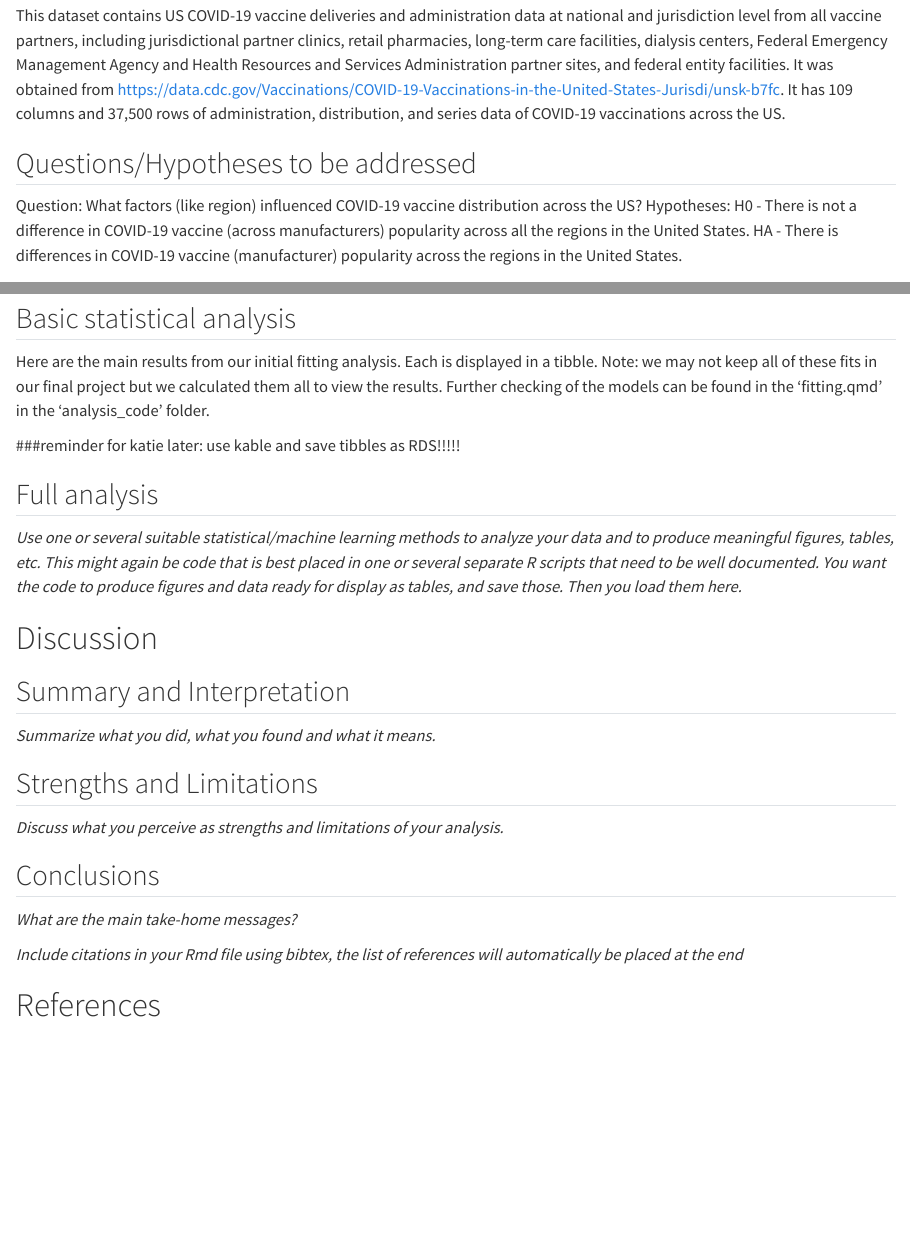
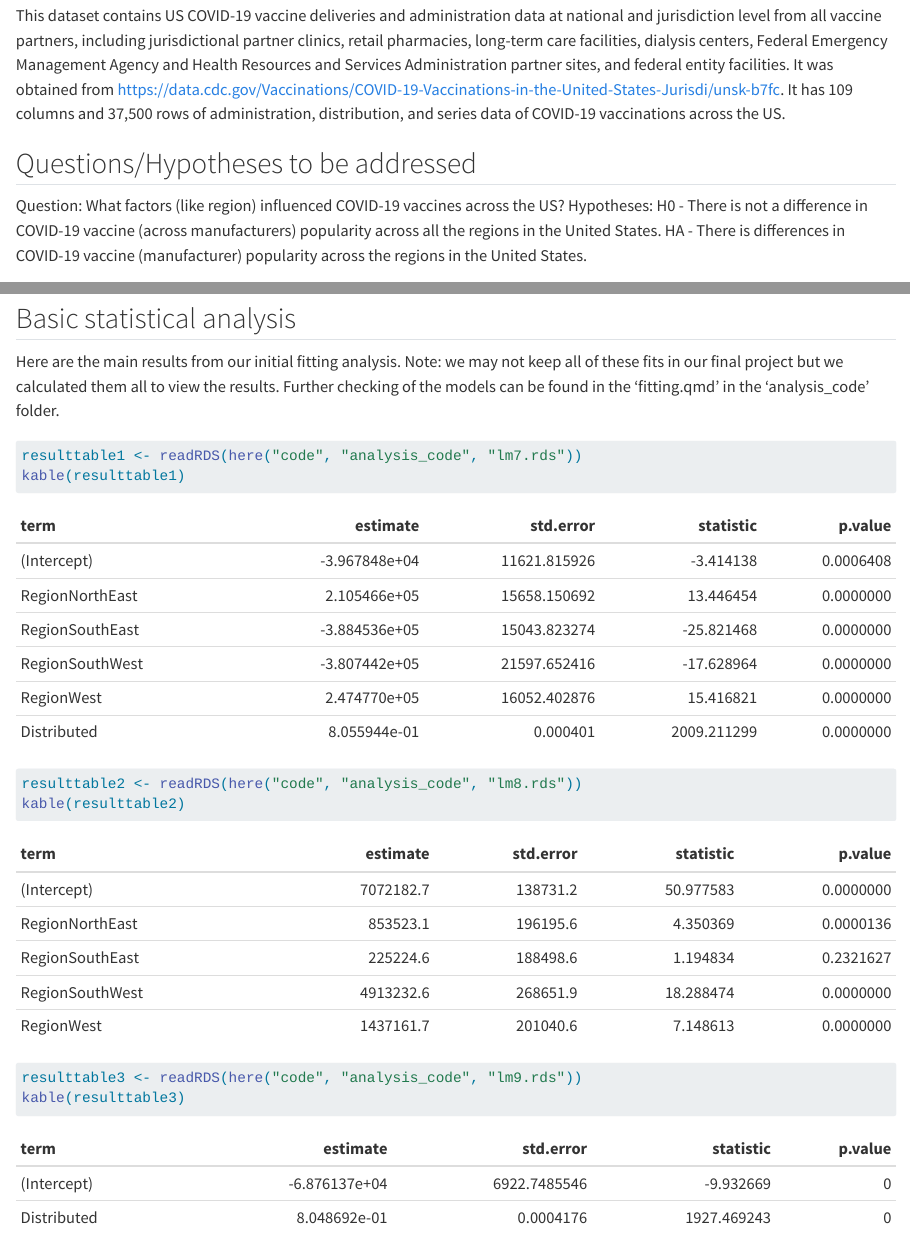
Before and after one commit to katiemwells/connor-katie-MADA-project, a Quarto document (products/manuscript/Manuscript.qmd): the page in a window 1100 px wide, from 340 px down, and a second part further down, joined at a grey line. Rendered offline with R 4.5, knitr and Pandoc in place of Quarto, with nearby package versions; drawn as R Markdown's standard HTML page in place of the format the file asks for.

Commit message:
More edits to part III
saving fitting results into manuscript

````diff
--- a/products/manuscript/Manuscript.qmd
+++ b/products/manuscript/Manuscript.qmd
@@ -33,7 +32,7 @@ This dataset contains US COVID-19 vaccine deliveries and administration data at
 
 ## Questions/Hypotheses to be addressed
 
-Question: What factors (like region) influenced COVID-19 vaccine distribution across the US? Hypotheses: H0 - There is not a difference in COVID-19 vaccine (across manufacturers) popularity across all the regions in the United States. HA - There is differences in COVID-19 vaccine (manufacturer) popularity across the regions in the United States.
+Question: What factors (like region) influenced COVID-19 vaccines across the US? Hypotheses: H0 - There is not a difference in COVID-19 vaccine (across manufacturers) popularity across all the regions in the United States. HA - There is differences in COVID-19 vaccine (manufacturer) popularity across the regions in the United States.
 
 # Summary/Abstract
 
@@ -67,10 +66,24 @@ Here are the main results from our exploratory analysis where we plotted the dis
 
 ## Basic statistical analysis
 
-Here are the main results from our initial fitting analysis. Each is displayed in a tibble. Note: we may not keep all of these fits in our final project but we calculated them all to view the results. Further checking of the models can be found in the 'fitting.qmd' in the 'analysis_code' folder.
+Here are the main results from our initial fitting analysis. Note: we may not keep all of these fits in our final project but we calculated them all to view the results. Further checking of the models can be found in the 'fitting.qmd' in the 'analysis_code' folder.
 
-###reminder for katie later: use kable and save tibbles as RDS!!!!!
+```{r}
+resulttable1 <- readRDS(here("code", "analysis_code", "lm7.rds"))
+kable(resulttable1)
+```
+```{r}
+resulttable2 <- readRDS(here("code", "analysis_code", "lm8.rds"))
+kable(resulttable2)
+```
 
+```{r}
+resulttable3 <- readRDS(here("code", "analysis_code", "lm9.rds"))
+kable(resulttable3)
+```
+
+
+{{< pagebreak >}}
 
 ## Full analysis
 
````
Also changed, not shown: code/analysis_code/fitting.qmd (+12 -0 lines), code/analysis_code/lm7.rds (added), code/analysis_code/lm8.rds (added), code/analysis_code/lm9.rds (added), products/manuscript/Manuscript.qmd (3 more changed lines), 1 other file.
